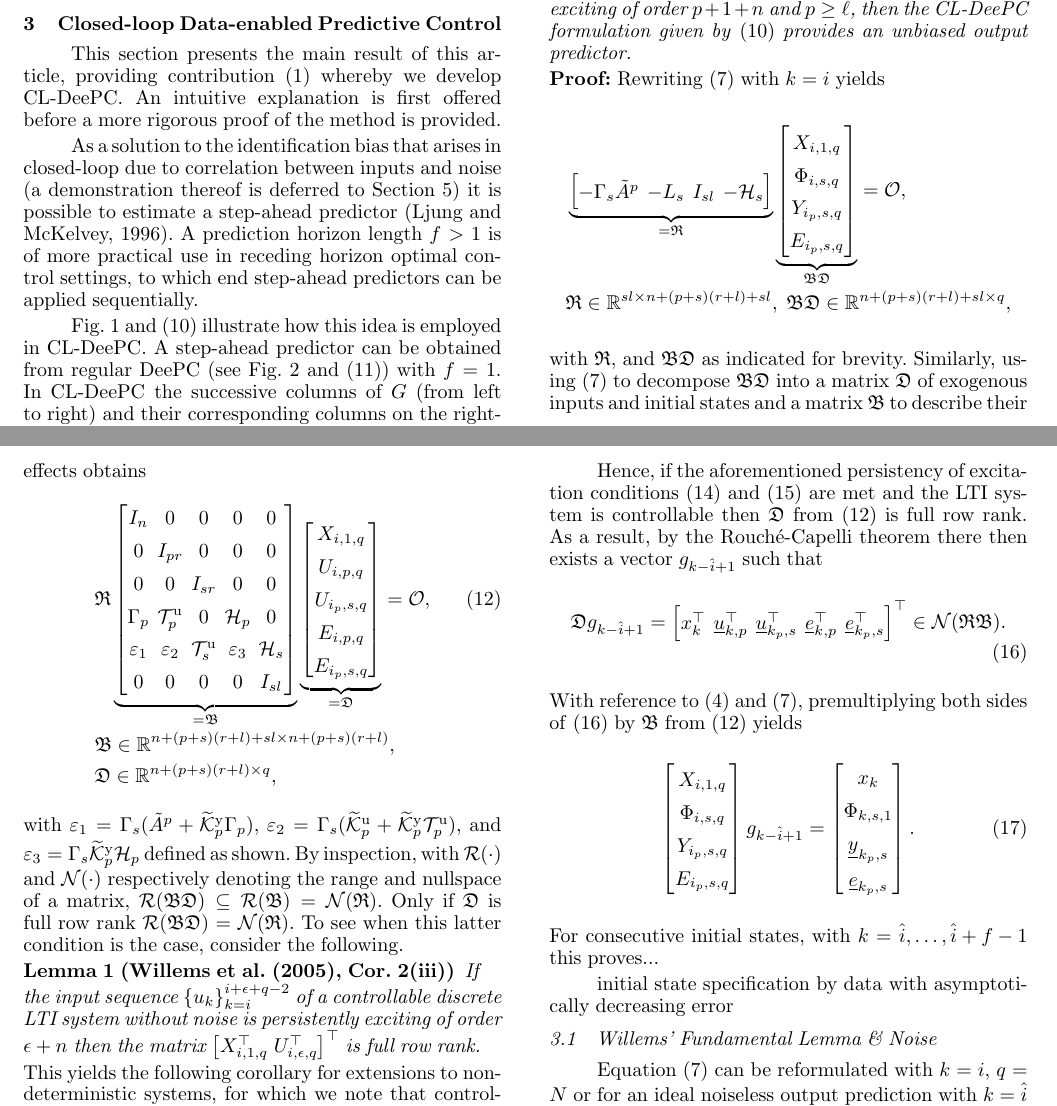
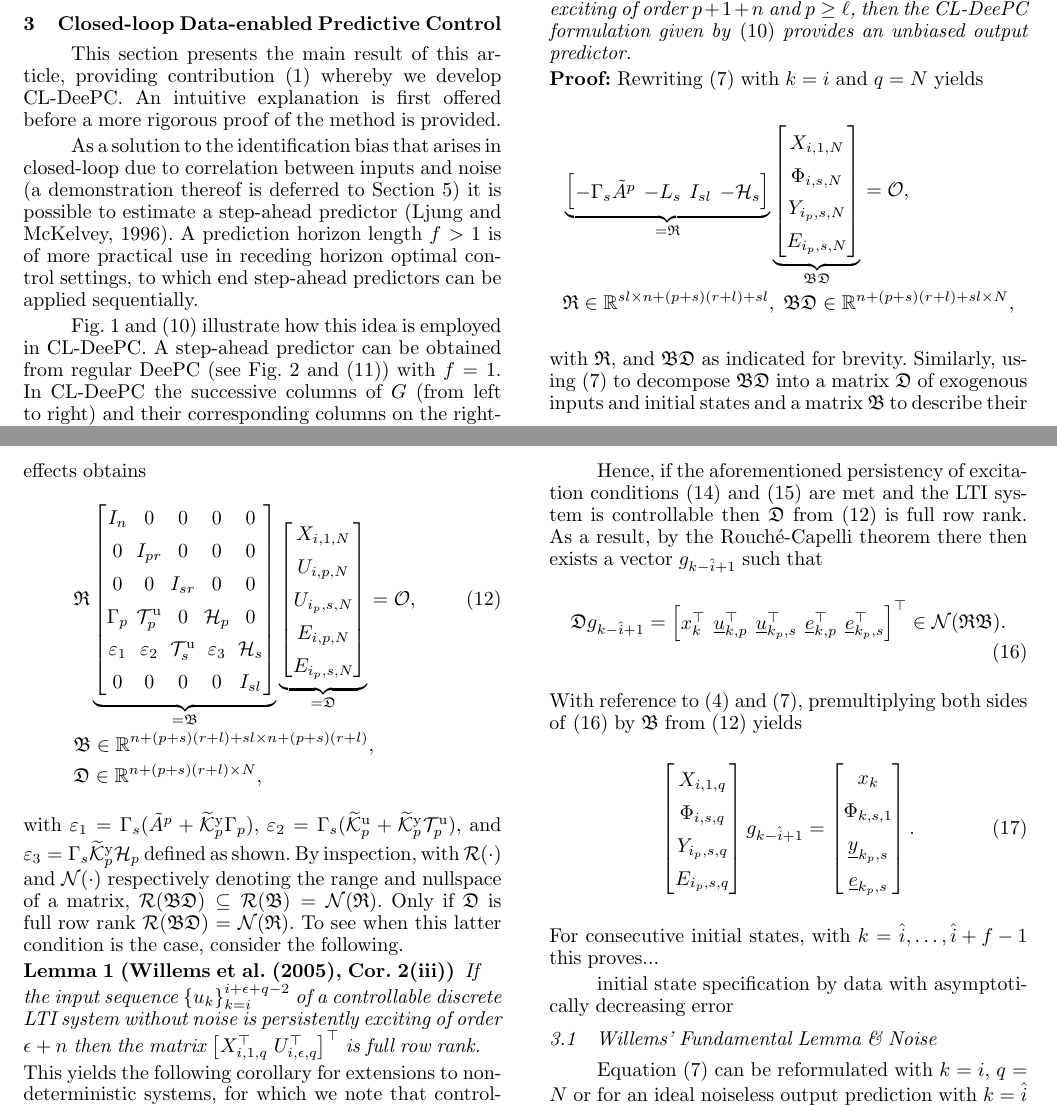
Before and after one commit to TUDelft-DataDrivenControl/Automatica2024_CL-DeePC, a LaTeX document (autosam.tex, which reads sections/3_CL_DeePC.tex): two parts of pages 4 and 5 of 9, joined at a grey line, cut so that both start at the same text. Compiled offline with pdfLaTeX.

Commit message:
Update on Overleaf.

```diff
--- a/sections/3_CL_DeePC.tex
+++ b/sections/3_CL_DeePC.tex
@@ -41,16 +41,16 @@ Fig.~\ref{fig:CL-DeePC} and \eqref{eq:CL_DeePC_no_IVs} illustrate how this idea
     Consider the minimal representation of a discrete non-deterministic \ac{LTI} system given by~\eqref{eqn:SS_innovation}. Let $\bar{u}_k=\left[u_k^\top \; e_k^\top\right]^\top$ represent an `extended' input. Given a sequence of input $u_k$ and output $y_k$ data of length $\bar{N}=N+p$, if the extended input sequence is persistently exciting of order $p+1+n$ and $p\geq\ell$, then the \ac{CL-DeePC} formulation given by~\eqref{eq:CL_DeePC_no_IVs} provides an unbiased output predictor.%asymptotically unbiased output predictor in the limit $N\rightarrow \infty$.
 \end{thm}
 \textbf{Proof:}
-Rewriting \eqref{eq:DataEq1} with $k=i$ yields
+Rewriting \eqref{eq:DataEq1} with $k=i$ and $q=N$ yields
 \begin{align*}
     &\underbrace{\begin{bmatrix}-\Gamma_s \tilde{A}^p & -L_s & I_{sl}&-\mathcal{H}_s\end{bmatrix}}_{= \mathfrak{R}}
     \underbrace{\begin{bmatrix}
-        X_{i,1,q}\\
-        \Phi_{i,s,q}\\
-        Y_{i_p,s,q}\\
-        E_{i_p,s,q}
+        X_{i,1,N}\\
+        \Phi_{i,s,N}\\
+        Y_{i_p,s,N}\\
+        E_{i_p,s,N}
     \end{bmatrix}}_{\mathfrak{B}\mathfrak{D}}=\mathcal{O},\\
-    &\mathfrak{R}\in\mathbb{R}^{sl\times n+(p+s)(r+l)+sl},\;\mathfrak{BD}\in\mathbb{R}^{n+(p+s)(r+l)+sl \times q},
+    &\mathfrak{R}\in\mathbb{R}^{sl\times n+(p+s)(r+l)+sl},\;\mathfrak{BD}\in\mathbb{R}^{n+(p+s)(r+l)+sl \times N},
 \end{align*}
 with $\mathfrak{R}$, and $\mathfrak{BD}$ as indicated for brevity. Similarly, using \eqref{eq:DataEq1} to decompose $\mathfrak{BD}$ into a matrix $\mathfrak{D}$ of exogenous inputs and initial states and a matrix $\mathfrak{B}$ to describe their effects obtains
 \begin{align}
@@ -64,14 +64,14 @@ with $\mathfrak{R}$, and $\mathfrak{BD}$ as indicated for brevity. Similarly, us
         0 & 0 & 0 & 0 & I_{sl}
     \end{bmatrix}}_{=\mathfrak{B}}
     \underbrace{\begin{bmatrix}
-        X_{i,1,q}\\
-        U_{i,p,q}\\
-        U_{i_p,s,q}\\
-        E_{i,p,q}\\
-        E_{i_p,s,q}
+        X_{i,1,N}\\
+        U_{i,p,N}\\
+        U_{i_p,s,N}\\
+        E_{i,p,N}\\
+        E_{i_p,s,N}
     \end{bmatrix}}_{=\mathfrak{D}}=\mathcal{O},\label{eq:RBD2}\\
     &\mathfrak{B}\in\mathbb{R}^{n+(p+s)(r+l)+sl\times n+(p+s)(r+l)},\notag\\
-    &\mathfrak{D}\in\mathbb{R}^{n+(p+s)(r+l)\times q},\notag
+    &\mathfrak{D}\in\mathbb{R}^{n+(p+s)(r+l)\times N},\notag
 \end{align}
 with $\varepsilon_1=\Gamma_s(\tilde{A}^p+\tKp{y}\Gamma_p)$, $\varepsilon_2=\Gamma_s(\tKp{u}+\tKp{y}\mathcal{T}_p^\mathrm{u})$, and $\varepsilon_3=\Gamma_s\tKp{y}\mathcal{H}_p$ defined as shown. By inspection, with $\mathcal{R}(\cdot)$ and $\mathcal{N}(\cdot)$ respectively denoting the range and nullspace of a matrix, $\mathcal{R}(\mathfrak{B}\mathfrak{D})\subseteq\mathcal{R}(\mathfrak{B})=\mathcal{N}(\mathfrak{R})$. Only if $\mathfrak{D}$ is full row rank $\mathcal{R}(\mathfrak{B}\mathfrak{D})=\mathcal{N}(\mathfrak{R})$. To see when this latter condition is the case, consider the following.
 \setcounter{thm}{0}
```
